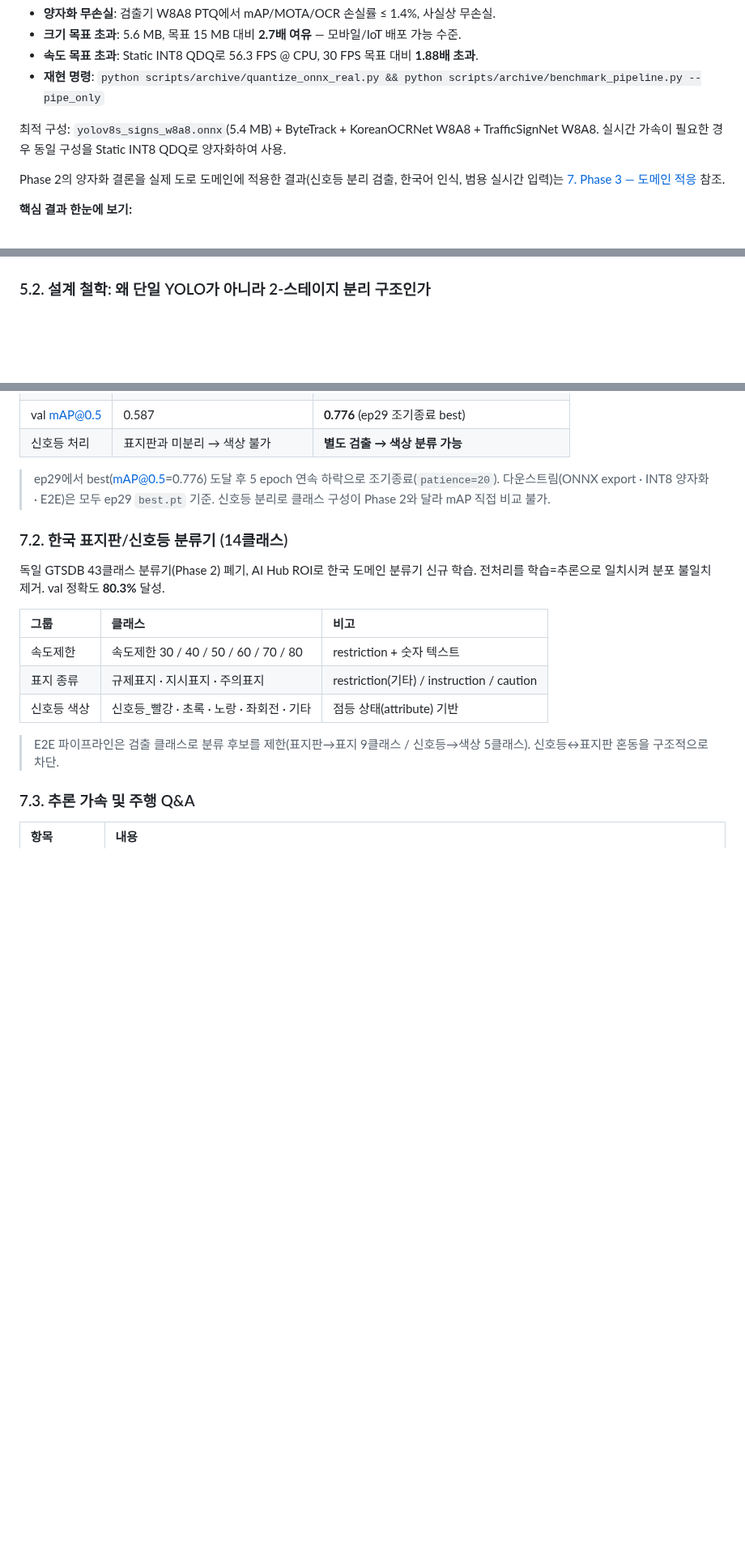
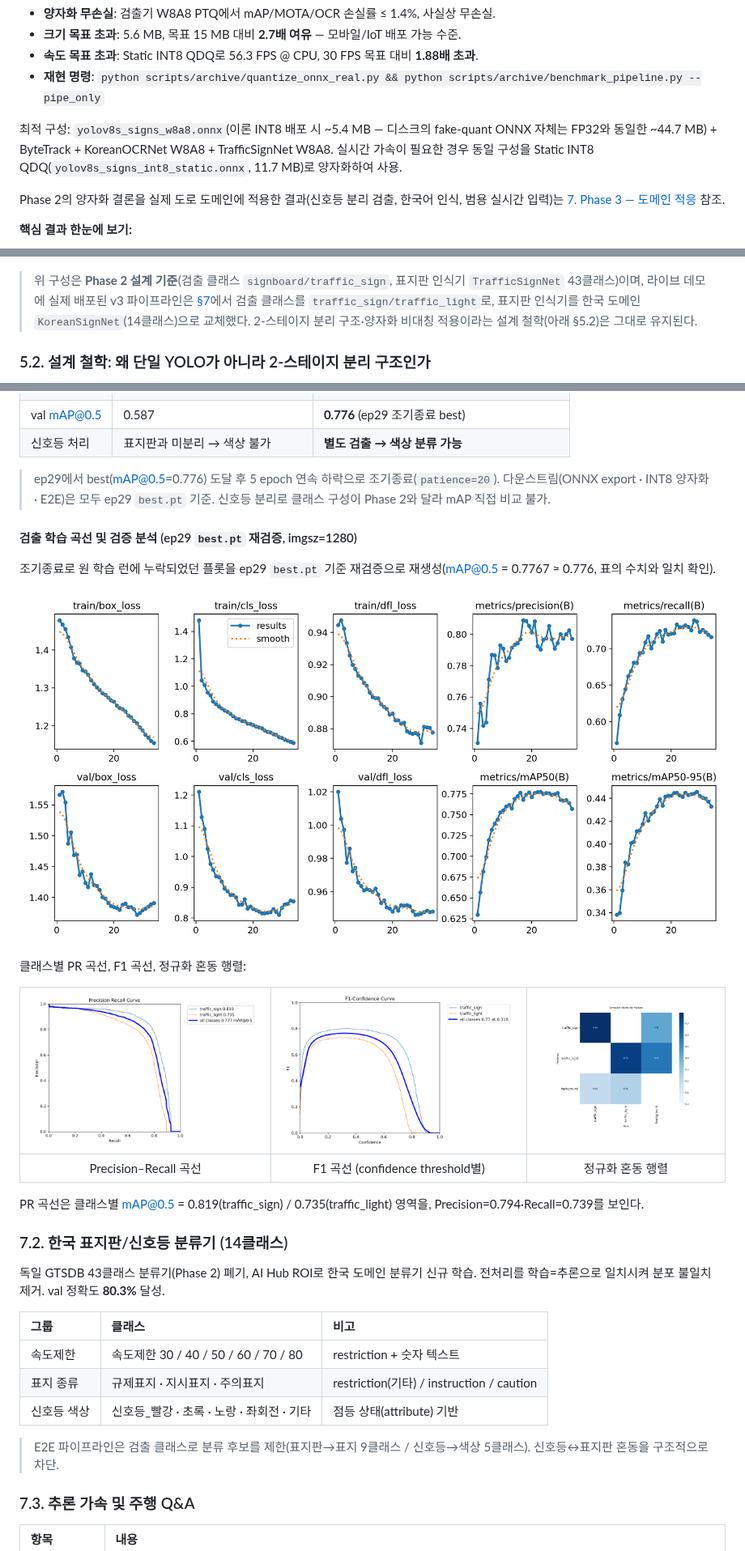
Before and after one commit to todayoneul/edge_sign, a Markdown page: README.md, 3 parts joined by grey strips. Shown at 81% size. GitHub-like rendering; pictures changed too: assets/v3/v3_confusion_matrix.png (added), assets/v3/v3_detection_f1_curve.png (added), assets/v3/v3_detection_pr_curve.png (added); blank space fills up the shorter version.

````diff
--- a/README.md
+++ b/README.md
@@ -70,8 +70,8 @@ Edge-Sign은 엣지 디바이스에서 실시간으로 한글 간판과 교통
 - **재현 명령**:
   `python scripts/archive/quantize_onnx_real.py && python scripts/archive/benchmark_pipeline.py --pipe_only`
 
-최적 구성: `yolov8s_signs_w8a8.onnx`(5.4 MB) + ByteTrack + KoreanOCRNet W8A8 + TrafficSignNet W8A8.
-실시간 가속이 필요한 경우 동일 구성을 Static INT8 QDQ로 양자화하여 사용.
+최적 구성: `yolov8s_signs_w8a8.onnx`(이론 INT8 배포 시 ~5.4 MB — 디스크의 fake-quant ONNX 자체는 FP32와 동일한 ~44.7 MB) + ByteTrack + KoreanOCRNet W8A8 + TrafficSignNet W8A8.
+실시간 가속이 필요한 경우 동일 구성을 Static INT8 QDQ(`yolov8s_signs_int8_static.onnx`, 11.7 MB)로 양자화하여 사용.
 
 Phase 2의 양자화 결론을 실제 도로 도메인에 적용한 결과(신호등 분리 검출, 한국어 인식, 범용 실시간 입력)는 [7. Phase 3 — 도메인 적응](#7-phase-3--도메인-적응-신호등-분리-검출-및-한국어-인식) 참조.
 
@@ -243,6 +243,11 @@ flowchart TB
     OUT["<b>결과 조합 + 오버레이 출력</b><br/>Track ID + bbox · 간판 OCR 텍스트 · 표지판 분류 레이블"]
     IN --> DET --> TRK --> REC --> OUT
 ```
+
+> 위 구성은 **Phase 2 설계 기준**(검출 클래스 `signboard/traffic_sign`, 표지판 인식기 `TrafficSignNet` 43클래스)이며,
+> 라이브 데모에 실제 배포된 v3 파이프라인은 [§7](#7-phase-3--도메인-적응-신호등-분리-검출-및-한국어-인식)에서
+> 검출 클래스를 `traffic_sign/traffic_light`로, 표지판 인식기를 한국 도메인 `KoreanSignNet`(14클래스)으로 교체했다.
+> 2-스테이지 분리 구조·양자화 비대칭 적용이라는 설계 철학(아래 §5.2)은 그대로 유지된다.
 
 ### 5.2. 설계 철학: 왜 단일 YOLO가 아니라 2-스테이지 분리 구조인가
 
@@ -556,6 +561,20 @@ Phase 2 검출기는 신호등을 `traffic_sign`에 통합하여 색상 판별
 | 신호등 처리 | 표지판과 미분리 → 색상 불가 | **별도 검출 → 색상 분류 가능** |
 
 > ep29에서 best(mAP@0.5=0.776) 도달 후 5 epoch 연속 하락으로 조기종료(`patience=20`). 다운스트림(ONNX export · INT8 양자화 · E2E)은 모두 ep29 `best.pt` 기준. 신호등 분리로 클래스 구성이 Phase 2와 달라 mAP 직접 비교 불가.
+
+#### 검출 학습 곡선 및 검증 분석 (ep29 `best.pt` 재검증, imgsz=1280)
+
+조기종료로 원 학습 런에 누락되었던 플롯을 ep29 `best.pt` 기준 재검증으로 재생성(mAP@0.5 = 0.7767 ≈ 0.776, 표의 수치와 일치 확인).
+
+![v3 학습 곡선](assets/v3/v3_training_curves.png)
+
+클래스별 PR 곡선, F1 곡선, 정규화 혼동 행렬:
+
+| ![PR Curve](assets/v3/v3_detection_pr_curve.png) | ![F1 Curve](assets/v3/v3_detection_f1_curve.png) | ![Confusion Matrix](assets/v3/v3_confusion_matrix.png) |
+| :---: | :---: | :---: |
+| Precision–Recall 곡선 | F1 곡선 (confidence threshold별) | 정규화 혼동 행렬 |
+
+PR 곡선은 클래스별 mAP@0.5 = 0.819(traffic_sign) / 0.735(traffic_light) 영역을, Precision=0.794·Recall=0.739를 보인다.
 
 ### 7.2. 한국 표지판/신호등 분류기 (14클래스)
 
````
Also changed, not shown: other parts of README.md (+3 -3 lines), CLAUDE.md (+4 -4 lines), 1 other file.
